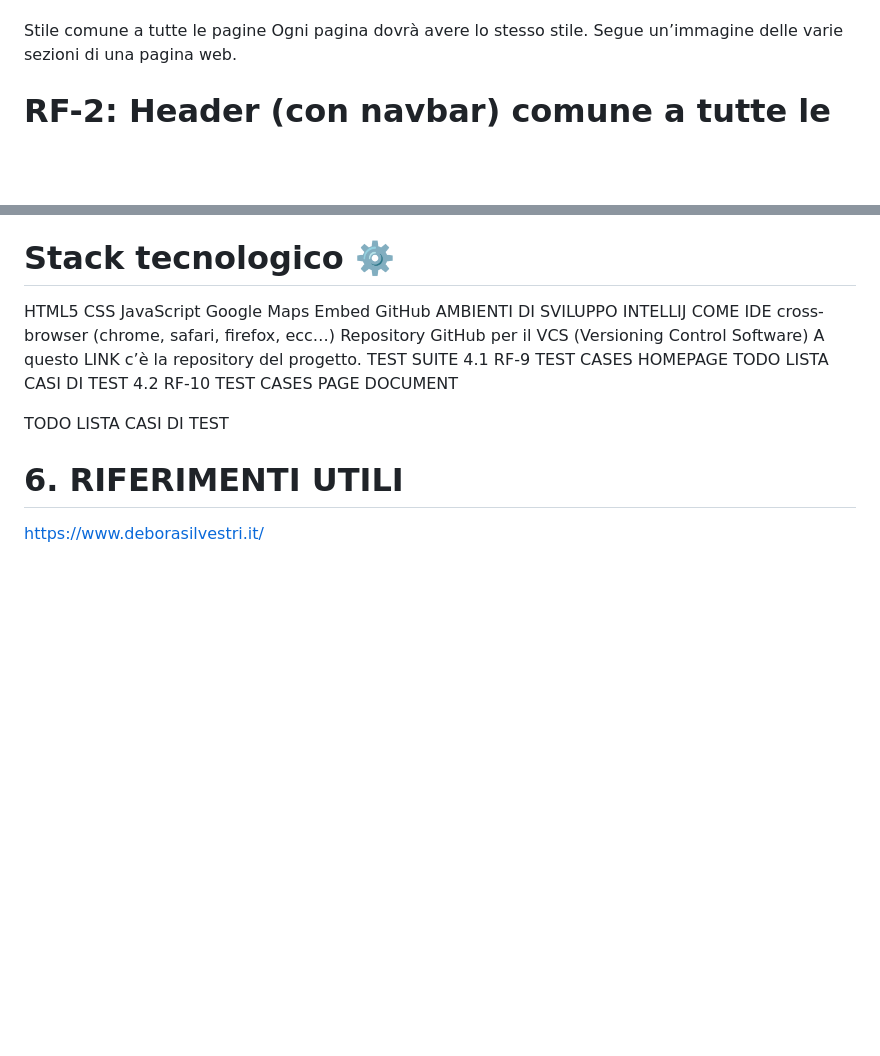
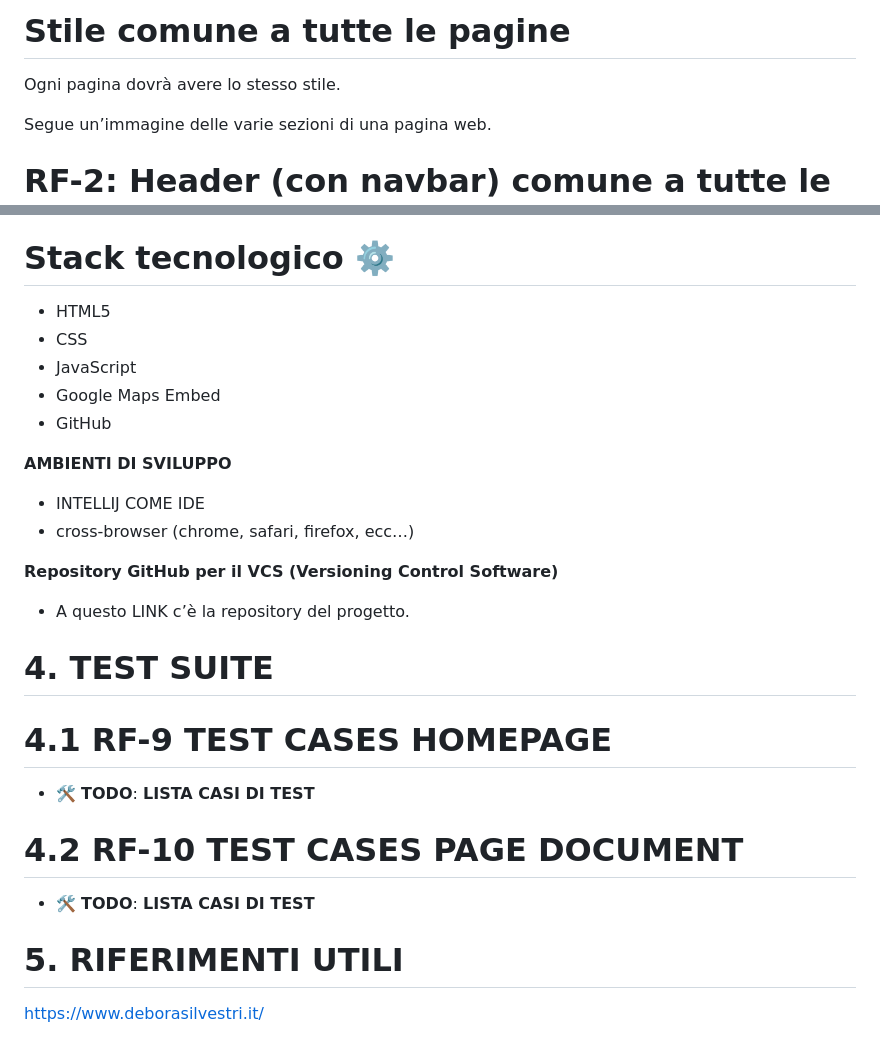
Before and after one commit to alfatauri10/lostInRome, a Markdown page: README.md, 2 parts joined by grey strips. GitHub-like rendering; blank space fills up the shorter version.

```diff
--- a/README.md
+++ b/README.md
@@ -114,14 +70,8 @@ Esempio:
 
 
+# Stile comune a tutte le pagine
+Ogni pagina dovrà avere lo stesso stile.
 
-
-
-
-
-
-
-Stile comune a tutte le pagine
-Ogni pagina dovrà avere lo stesso stile.
 Segue un’immagine delle varie sezioni di una pagina web.
 
 # RF-2: Header (con navbar) comune a tutte le pagine
@@ -209,21 +146,25 @@ responsive (RF-5)
 
 
 # Stack tecnologico ⚙️
-HTML5
-CSS
-JavaScript
-Google Maps Embed
-GitHub
-AMBIENTI DI SVILUPPO
-INTELLIJ COME IDE
-cross-browser (chrome, safari, firefox, ecc…)
-Repository GitHub per il VCS (Versioning Control Software)
-A questo LINK c’è la repository del progetto.
-TEST SUITE
-4.1 RF-9 TEST CASES HOMEPAGE
-TODO LISTA CASI DI TEST
-4.2 RF-10 TEST CASES PAGE DOCUMENT
+- HTML5
+- CSS
+- JavaScript
+- Google Maps Embed
+- GitHub
 
-TODO LISTA CASI DI TEST
-# 6. RIFERIMENTI UTILI
+**AMBIENTI DI SVILUPPO**
+- INTELLIJ COME IDE
+- cross-browser (chrome, safari, firefox, ecc…)
+
+**Repository GitHub per il VCS (Versioning Control Software)**
+- A questo LINK c’è la repository del progetto.
+
+# 4. TEST SUITE
+# 4.1 RF-9 TEST CASES HOMEPAGE
+- 🛠️ **TODO**: **LISTA CASI DI TEST**
+
+# 4.2 RF-10 TEST CASES PAGE DOCUMENT
+- 🛠️ **TODO**: **LISTA CASI DI TEST**
+
+# 5. RIFERIMENTI UTILI
 https://www.deborasilvestri.it/
```
Also changed, not shown: other parts of README.md (+64 -121 lines).
